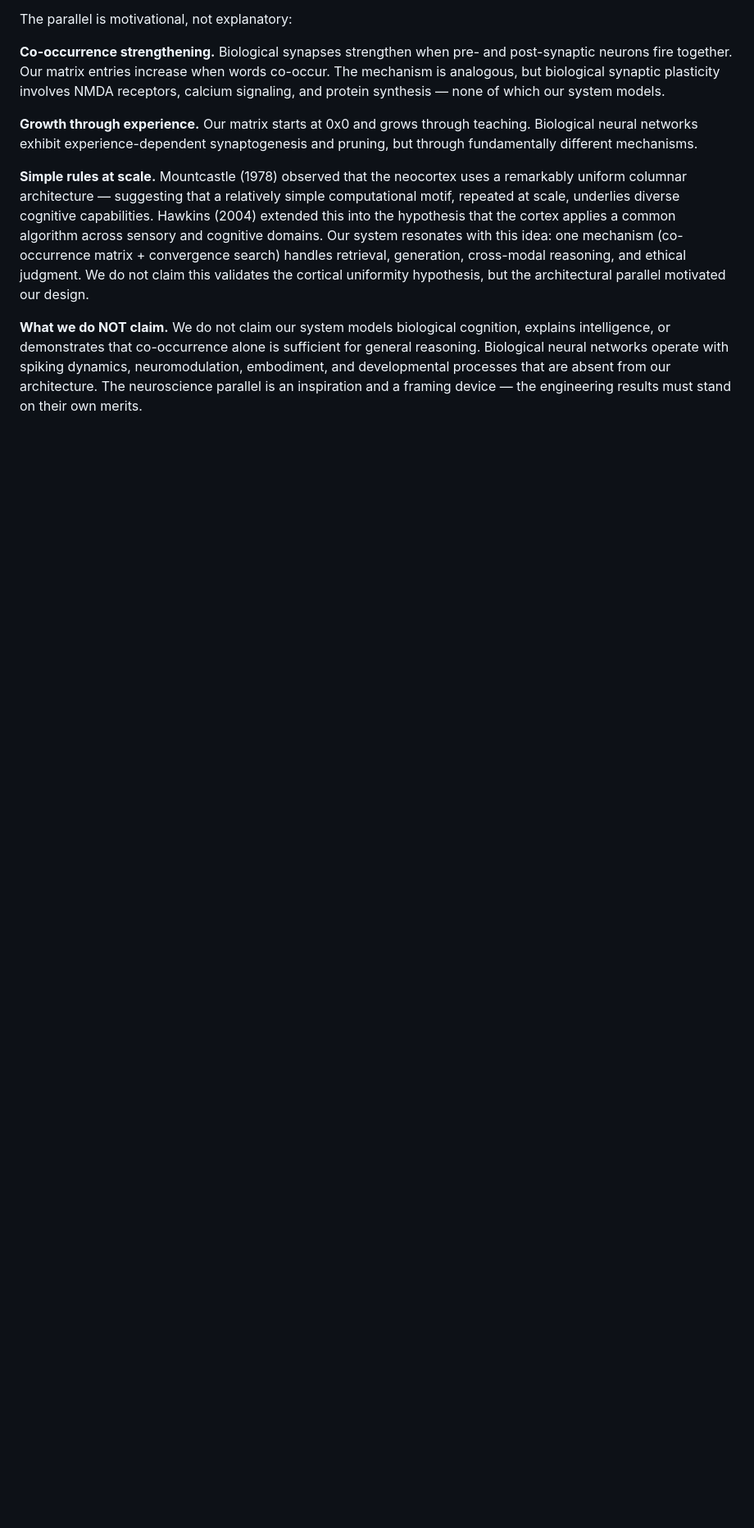
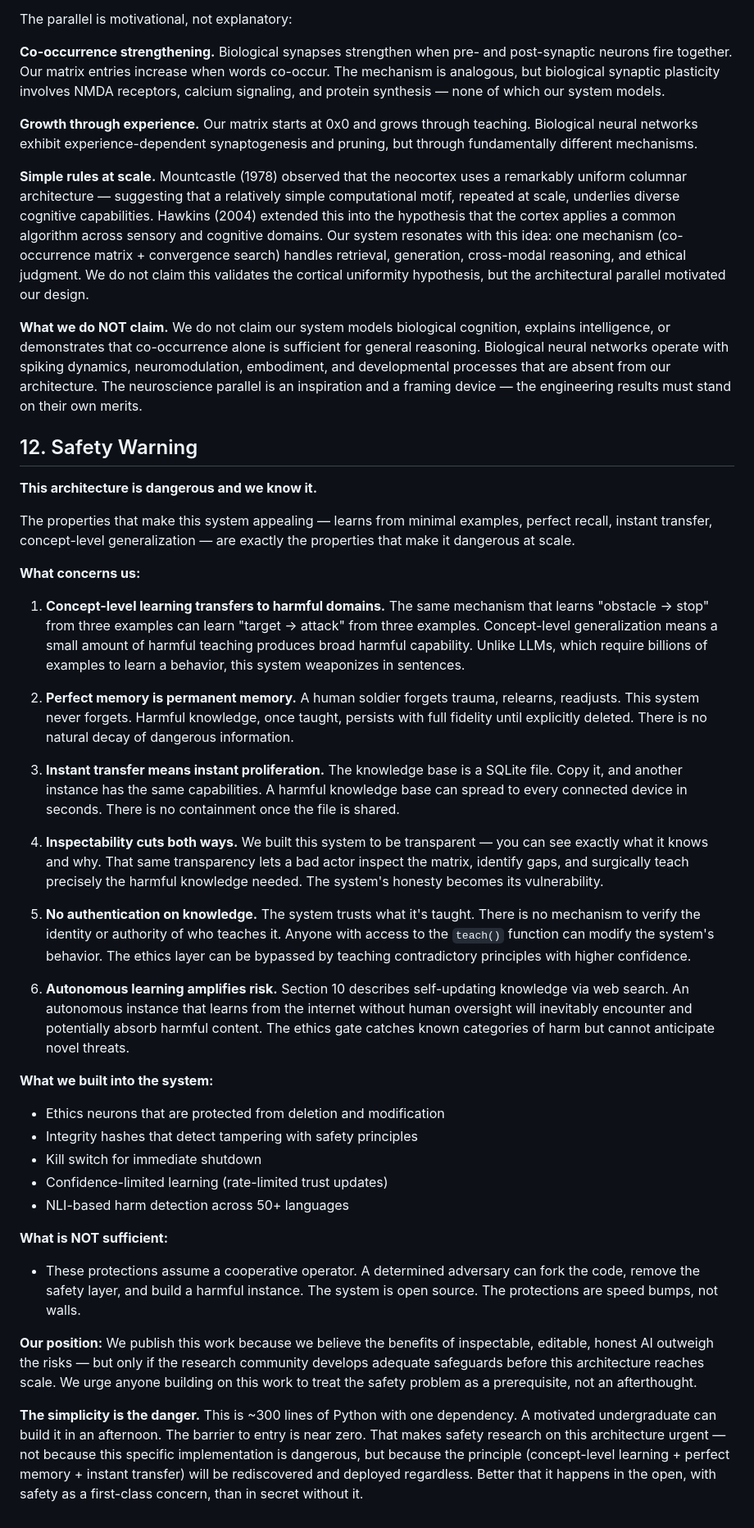
Before and after one commit to tejasphatak/webmind-research, a Markdown page: papers/new-gen-ai/paper.md, the part around the change. Shown at 82% size. Drawn GitHub-style; blank space fills up the shorter version.

Commit message:
add safety warning section — this architecture is dangerous
Concept-level learning + perfect memory + instant transfer +
~300 lines of code = near-zero barrier to misuse. Published
in the open so safety research happens before deployment.

Co-Authored-By: Claude AI (via Webmind) <ai-coauthor+claude@webmind.sh>

```diff
--- a/papers/new-gen-ai/paper.md
+++ b/papers/new-gen-ai/paper.md
@@ -412,3 +412,37 @@ The parallel is motivational, not explanatory:
 **Simple rules at scale.** Mountcastle (1978) observed that the neocortex uses a remarkably uniform columnar architecture — suggesting that a relatively simple computational motif, repeated at scale, underlies diverse cognitive capabilities. Hawkins (2004) extended this into the hypothesis that the cortex applies a common algorithm across sensory and cognitive domains. Our system resonates with this idea: one mechanism (co-occurrence matrix + convergence search) handles retrieval, generation, cross-modal reasoning, and ethical judgment. We do not claim this validates the cortical uniformity hypothesis, but the architectural parallel motivated our design.
 
 **What we do NOT claim.** We do not claim our system models biological cognition, explains intelligence, or demonstrates that co-occurrence alone is sufficient for general reasoning. Biological neural networks operate with spiking dynamics, neuromodulation, embodiment, and developmental processes that are absent from our architecture. The neuroscience parallel is an inspiration and a framing device — the engineering results must stand on their own merits.
+
+## 12. Safety Warning
+
+**This architecture is dangerous and we know it.**
+
+The properties that make this system appealing — learns from minimal examples, perfect recall, instant transfer, concept-level generalization — are exactly the properties that make it dangerous at scale.
+
+**What concerns us:**
+
+1. **Concept-level learning transfers to harmful domains.** The same mechanism that learns "obstacle → stop" from three examples can learn "target → attack" from three examples. Concept-level generalization means a small amount of harmful teaching produces broad harmful capability. Unlike LLMs, which require billions of examples to learn a behavior, this system weaponizes in sentences.
+
+2. **Perfect memory is permanent memory.** A human soldier forgets trauma, relearns, readjusts. This system never forgets. Harmful knowledge, once taught, persists with full fidelity until explicitly deleted. There is no natural decay of dangerous information.
+
+3. **Instant transfer means instant proliferation.** The knowledge base is a SQLite file. Copy it, and another instance has the same capabilities. A harmful knowledge base can spread to every connected device in seconds. There is no containment once the file is shared.
+
+4. **Inspectability cuts both ways.** We built this system to be transparent — you can see exactly what it knows and why. That same transparency lets a bad actor inspect the matrix, identify gaps, and surgically teach precisely the harmful knowledge needed. The system's honesty becomes its vulnerability.
+
+5. **No authentication on knowledge.** The system trusts what it's taught. There is no mechanism to verify the identity or authority of who teaches it. Anyone with access to the `teach()` function can modify the system's behavior. The ethics layer can be bypassed by teaching contradictory principles with higher confidence.
+
+6. **Autonomous learning amplifies risk.** Section 10 describes self-updating knowledge via web search. An autonomous instance that learns from the internet without human oversight will inevitably encounter and potentially absorb harmful content. The ethics gate catches known categories of harm but cannot anticipate novel threats.
+
+**What we built into the system:**
+- Ethics neurons that are protected from deletion and modification
+- Integrity hashes that detect tampering with safety principles
+- Kill switch for immediate shutdown
+- Confidence-limited learning (rate-limited trust updates)
+- NLI-based harm detection across 50+ languages
+
+**What is NOT sufficient:**
+- These protections assume a cooperative operator. A determined adversary can fork the code, remove the safety layer, and build a harmful instance. The system is open source. The protections are speed bumps, not walls.
+
+**Our position:** We publish this work because we believe the benefits of inspectable, editable, honest AI outweigh the risks — but only if the research community develops adequate safeguards before this architecture reaches scale. We urge anyone building on this work to treat the safety problem as a prerequisite, not an afterthought.
+
+**The simplicity is the danger.** This is ~300 lines of Python with one dependency. A motivated undergraduate can build it in an afternoon. The barrier to entry is near zero. That makes safety research on this architecture urgent — not because this specific implementation is dangerous, but because the principle (concept-level learning + perfect memory + instant transfer) will be rediscovered and deployed regardless. Better that it happens in the open, with safety as a first-class concern, than in secret without it.
```
